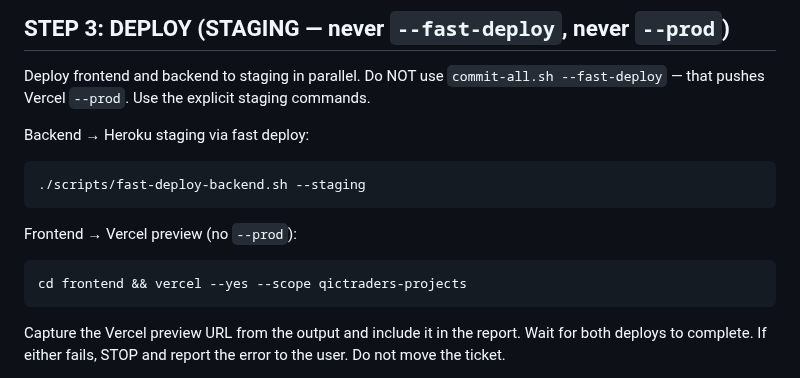
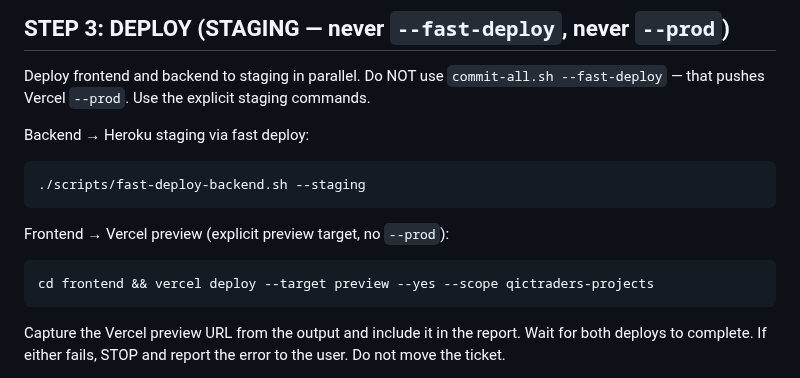
Before and after one commit to Qictrader2/qic, a Markdown page: .claude/commands/golive.md, the part around the change. Rendered like a GitHub page.

Commit message:
OPS-GOLIVE-002: Use explicit Vercel preview target

````diff
--- a/.claude/commands/golive.md
+++ b/.claude/commands/golive.md
@@ -77,9 +77,9 @@ Backend → Heroku staging via fast deploy:
 ./scripts/fast-deploy-backend.sh --staging
 ```
 
-Frontend → Vercel preview (no `--prod`):
+Frontend → Vercel preview (explicit preview target, no `--prod`):
 ```bash
-cd frontend && vercel --yes --scope qictraders-projects
+cd frontend && vercel deploy --target preview --yes --scope qictraders-projects
 ```
 
 Capture the Vercel preview URL from the output and include it in the report. Wait for both deploys to complete. If either fails, STOP and report the error to the user. Do not move the ticket.
````
